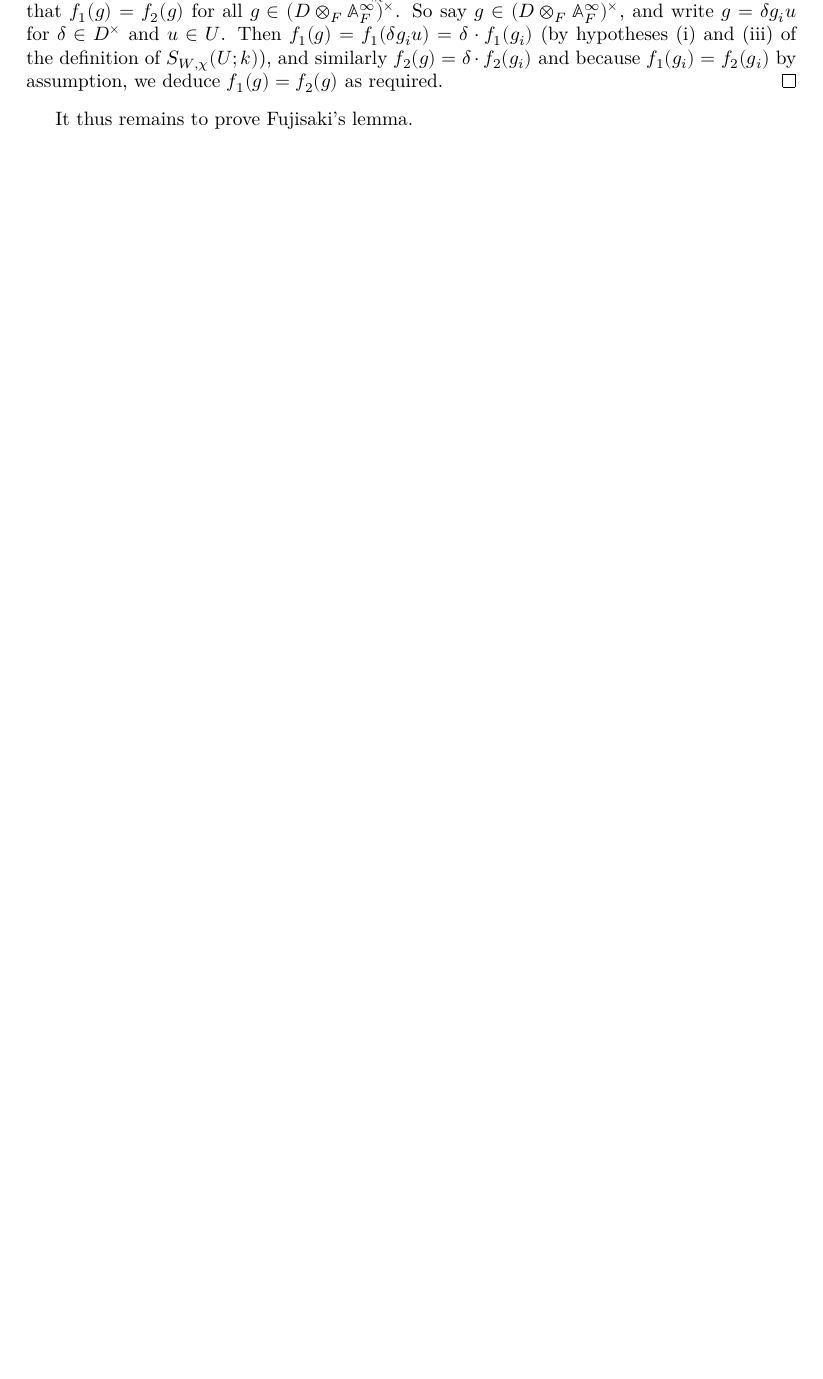
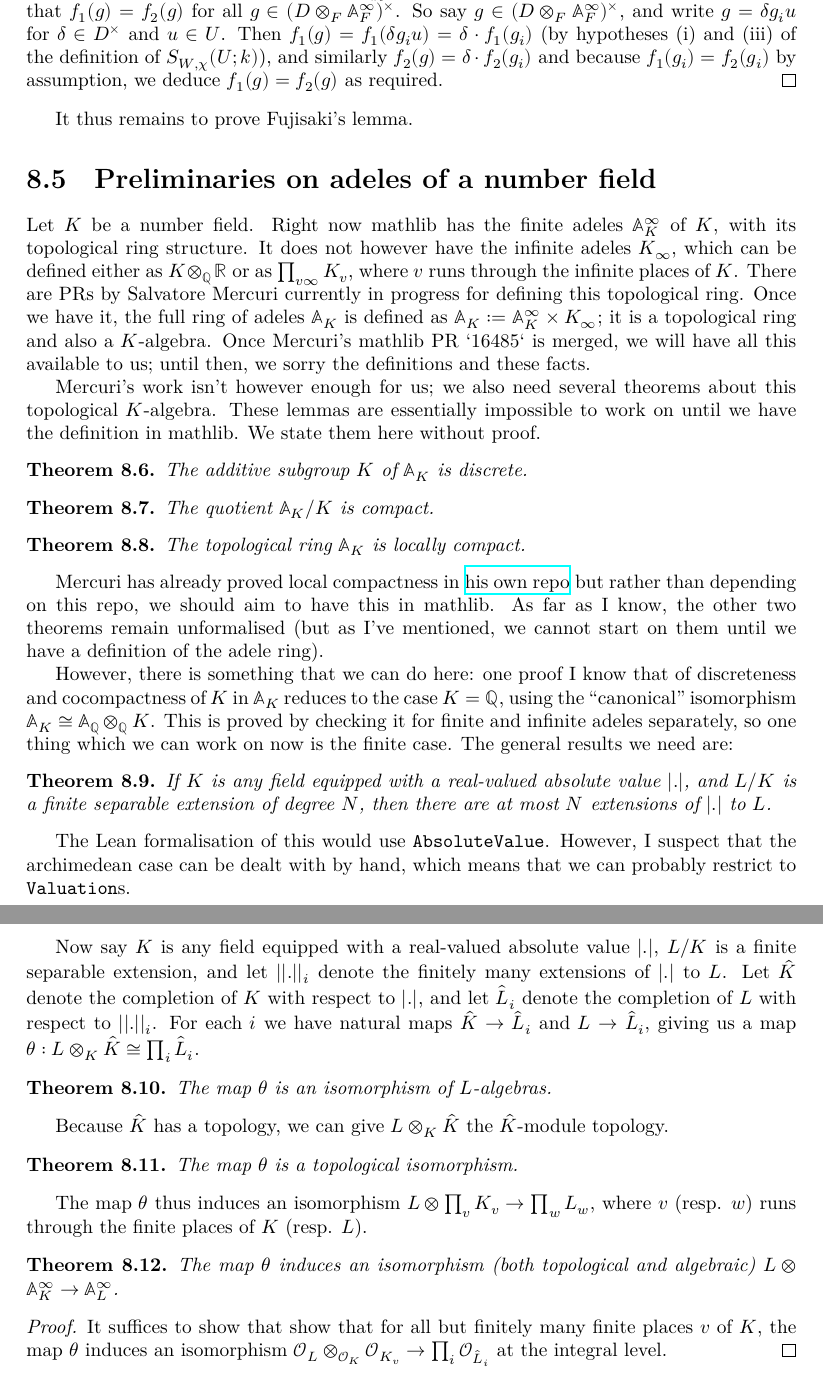
Before and after one commit to ImperialCollegeLondon/FLT, a LaTeX thesis (blueprint/src/print.tex, which reads blueprint/src/chapter/QuaternionAlgebraProject.tex): part of page 42 of 52 before the commit and two parts of pages 42 and 43 of 53 after it, the two joined at a grey line, cut so that both start at the same text, the shorter picture padded with empty space. Compiled offline with XeLaTeX.

Commit message:
Some adelic background for quaternion algebras (#176)
* more

* fix

* epsilon more

* basics on adeles

* remove sorried data

* state hard theorem

```diff
--- a/blueprint/src/chapter/QuaternionAlgebraProject.tex
+++ b/blueprint/src/chapter/QuaternionAlgebraProject.tex
@@ -202,9 +202,86 @@ assuming Fujisaki's lemma.
 
 It thus remains to prove Fujisaki's lemma.
 
-% \section{Proof of Fujisaki's lemma}
+\section{Preliminaries on adeles of a number field}
 
-% We need to talk about the full adele ring of the number field~$K$. This is
-% the product of the finite adele ring $\A_K^\infty$ and the ring of ``infinite adeles''
-% $K\otimes_{\Q}\R$, which is often described as $\prod_{v\infty}K_v$, where
-% $v$ runs through the infinite places of $K$.
+Let $K$ be a number field. Right now mathlib has the finite adeles $\A_K^\infty$ of $K$,
+with its topological ring structure. It does not however have the infinite adeles $K_\infty$,
+which can be defined either as $K\otimes_{\Q}\R$ or as $\prod_{v\infty}K_v$, where
+$v$ runs through the infinite places of $K$. There are PRs by Salvatore Mercuri currently
+in progress for defining this topological ring. Once we have it, the full ring of
+adeles $\A_K$ is defined as $\A_K:=\A_K^\infty\times K_\infty$; it is a topological ring
+and also a $K$-algebra. Once Mercuri's mathlib PR `16485` is merged, we will have
+all this available to us; until then, we sorry the definitions and these facts.
+
+Mercuri's work isn't however enough for us; we also need several theorems about this topological
+$K$-algebra. These lemmas are essentially impossible to work on until we have the definition in
+mathlib. We state them here without proof.
+
+\begin{theorem}
+  \lean{NumberField.AdeleRing.discrete}
+  \label{NumberField.AdeleRing.discrete}
+  The additive subgroup $K$ of $\A_K$ is discrete.
+\end{theorem}
+
+\begin{theorem}
+  \lean{NumberField.AdeleRing.cocompact}
+  \label{NumberField.AdeleRing.cocompact}
+  The quotient $\A_K/K$ is compact.
+\end{theorem}
+
+\begin{theorem}
+  \lean{NumberField.AdeleRing.locallyCompactSpace}
+  \label{NumberField.AdeleRing.locallyCompact}
+  The topological ring $\A_K$ is locally compact.
+\end{theorem}
+
+Mercuri has already proved local compactness in
+\href{https://github.com/smmercuri/adele-ring_locally-compact}{his own repo} but rather than
+depending on this repo, we should aim to have this in mathlib. As far as I know, the other
+two theorems remain unformalised (but as I've mentioned, we cannot start on them until
+we have a definition of the adele ring).
+
+However, there is something that we can do here: one proof I know that of discreteness
+and cocompactness of $K$ in $\A_K$ reduces to the case $K=\Q$, using the ``canonical''
+isomorphism $\A_K\cong\A_{\Q}\otimes_{\Q}K$. This is proved by checking it for finite
+and infinite adeles separately, so one thing which we can work on now is the finite case.
+The general results we need are:
+
+\begin{theorem}
+  If $K$ is any field equipped with a real-valued absolute value $|.|$, and $L/K$ is a finite
+  separable extension of degree $N$, then there are at most $N$ extensions of $|.|$ to $L$.
+\end{theorem}
+
+The Lean formalisation of this would use {\tt AbsoluteValue}. However, I suspect that the
+archimedean case can be dealt with by hand, which means that we can probably restrict to
+{\tt Valuation}s.
+
+Now say $K$ is any field equipped with a real-valued absolute value $|.|$, $L/K$ is a finite
+separable extension, and let $||.||_i$ denote the finitely many extensions of $|.|$ to $L$.
+Let $\hat{K}$ denote the completion of $K$ with respect to $|.|$, and let $\hat{L}_i$ denote
+the completion of $L$ with respect to $||.||_i$. For each $i$ we have natural maps
+$\hat{K}\to\hat{L}_i$ and $L\to\hat{L}_i$, giving us a map $\theta:
+L\otimes_K\hat{K}\cong\prod_i\hat{L}_i$.
+
+\begin{theorem}
+  The map $\theta$ is an isomorphism of $L$-algebras.
+\end{theorem}
+
+Because $\hat{K}$ has a topology, we can give $L\otimes_K\hat{K}$ the $\hat{K}$-module topology.
+
+\begin{theorem}
+  The map $\theta$ is a topological isomorphism.
+\end{theorem}
+
+The map $\theta$ thus induces an isomorphism $L\otimes\prod_vK_v\to \prod_wL_w$, where $v$
+(resp. $w$) runs through the finite places of $K$ (resp. $L$).
+
+\begin{theorem}
+  The map $\theta$ induces an isomorphism (both topological and algebraic)
+  $L\otimes\A_K^\infty\to\A_L^\infty$.
+\end{theorem}
+\begin{proof}
+  It suffices to show that show that for all but finitely many finite places $v$ of $K$, the map
+  $\theta$ induces an isomorphism $\calO_L\otimes_{\calO_K}\calO_{K_v}\to\prod_i\calO_{\hat{L}_i}$
+  at the integral level.
+\end{proof}
```
Also changed, not shown: 3 other files.
